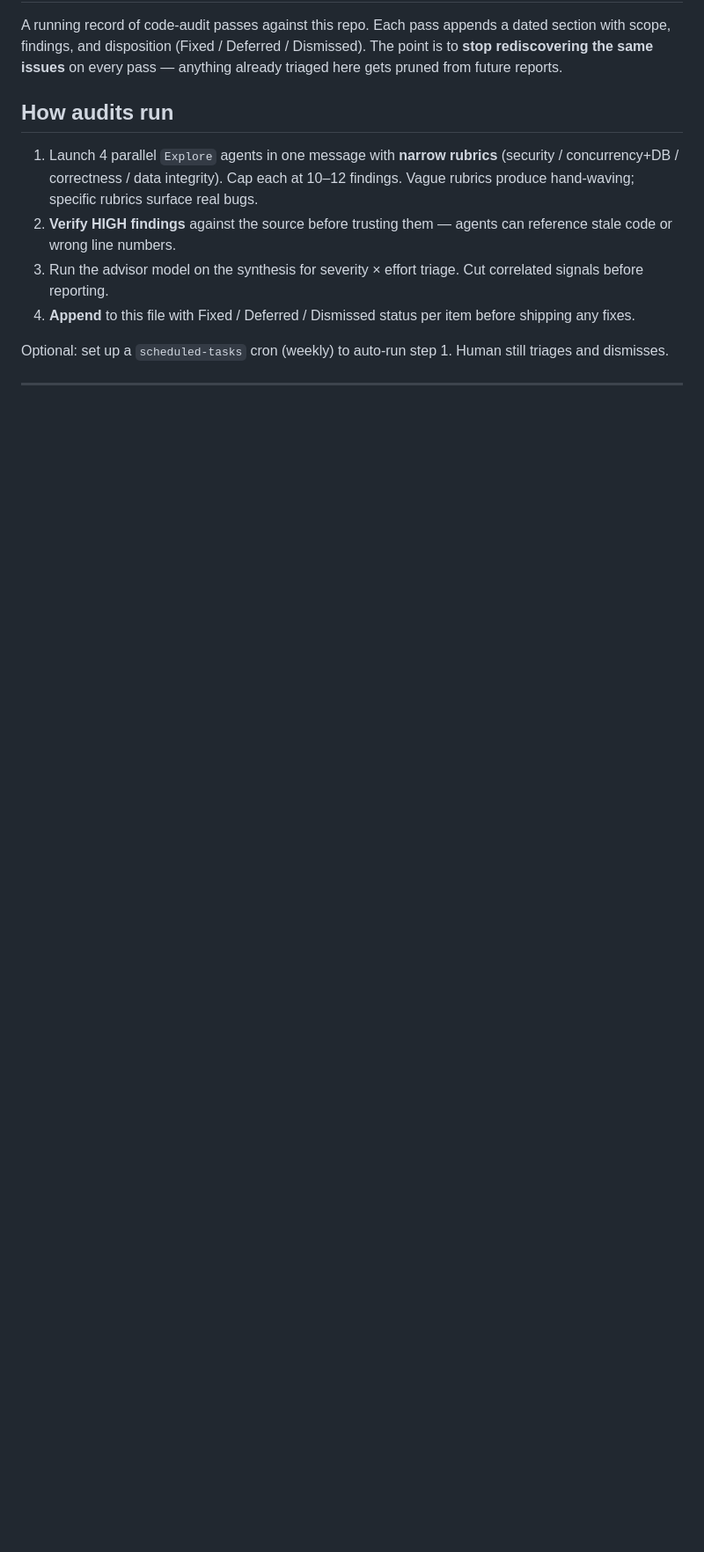
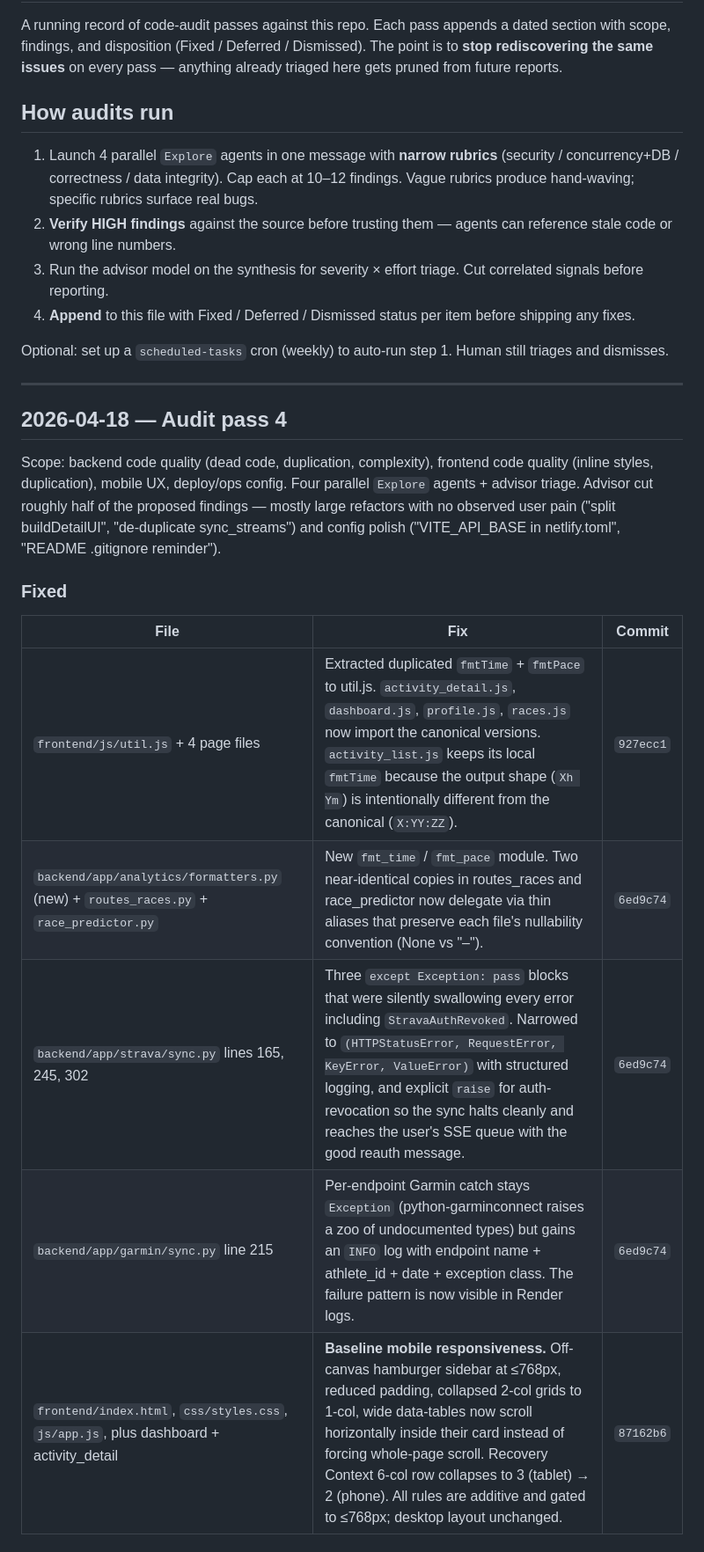
Before and after one commit to Pall84/RacingPlanner, a Markdown page: AUDIT_LOG.md, the part around one of its changes. Shown at 88% size. Rendered like a GitHub page; blank space fills up the shorter version.

```diff
--- a/AUDIT_LOG.md
+++ b/AUDIT_LOG.md
@@ -20,3 +20,25 @@ every pass — anything already triaged here gets pruned from future reports.
 
 Optional: set up a `scheduled-tasks` cron (weekly) to auto-run step 1.
 Human still triages and dismisses.
+
+---
+
+## 2026-04-18 — Audit pass 4
+
+Scope: backend code quality (dead code, duplication, complexity), frontend
+code quality (inline styles, duplication), mobile UX, deploy/ops config.
+Four parallel `Explore` agents + advisor triage. Advisor cut roughly
+half of the proposed findings — mostly large refactors with no observed
+user pain ("split buildDetailUI", "de-duplicate sync_streams") and
+config polish ("VITE_API_BASE in netlify.toml", "README .gitignore reminder").
+
+### Fixed
+
+| File | Fix | Commit |
+|------|-----|--------|
+| `frontend/js/util.js` + 4 page files | Extracted duplicated `fmtTime` + `fmtPace` to util.js. `activity_detail.js`, `dashboard.js`, `profile.js`, `races.js` now import the canonical versions. `activity_list.js` keeps its local `fmtTime` because the output shape (`Xh Ym`) is intentionally different from the canonical (`X:YY:ZZ`). | `927ecc1` |
+| `backend/app/analytics/formatters.py` (new) + `routes_races.py` + `race_predictor.py` | New `fmt_time` / `fmt_pace` module. Two near-identical copies in routes_races and race_predictor now delegate via thin aliases that preserve each file's nullability convention (None vs "–"). | `6ed9c74` |
+| `backend/app/strava/sync.py` lines 165, 245, 302 | Three `except Exception: pass` blocks that were silently swallowing every error including `StravaAuthRevoked`. Narrowed to `(HTTPStatusError, RequestError, KeyError, ValueError)` with structured logging, and explicit `raise` for auth-revocation so the sync halts cleanly and reaches the user's SSE queue with the good reauth message. | `6ed9c74` |
+| `backend/app/garmin/sync.py` line 215 | Per-endpoint Garmin catch stays `Exception` (python-garminconnect raises a zoo of undocumented types) but gains an `INFO` log with endpoint name + athlete_id + date + exception class. The failure pattern is now visible in Render logs. | `6ed9c74` |
+| `frontend/index.html`, `css/styles.css`, `js/app.js`, plus dashboard + activity_detail | **Baseline mobile responsiveness.** Off-canvas hamburger sidebar at ≤768px, reduced padding, collapsed 2-col grids to 1-col, wide data-tables now scroll horizontally inside their card instead of forcing whole-page scroll. Recovery Context 6-col row collapses to 3 (tablet) → 2 (phone). All rules are additive and gated to ≤768px; desktop layout unchanged. | `87162b6` |
+
```
Also changed, not shown: other parts of AUDIT_LOG.md (+23 -0 lines).
